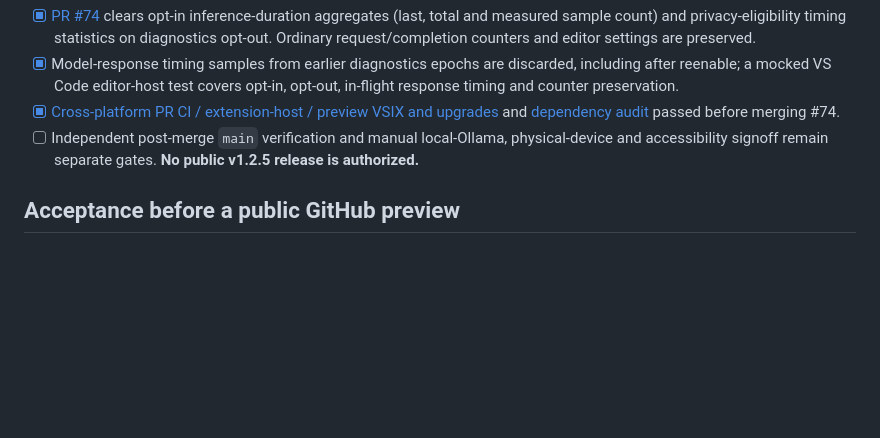
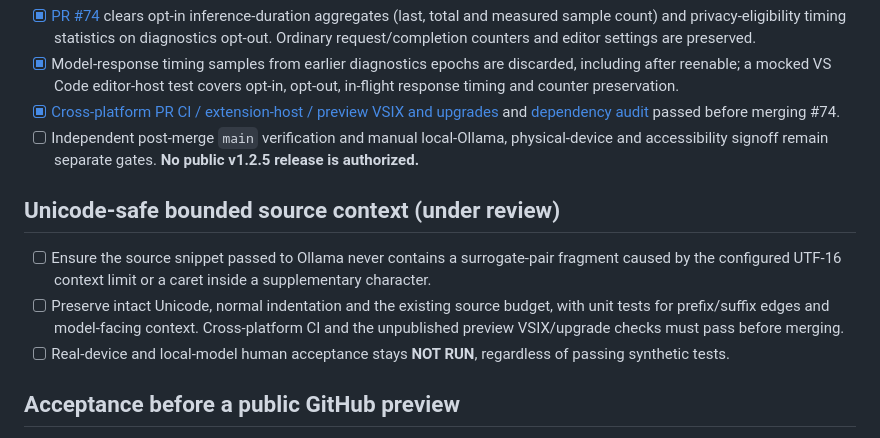
Before and after one commit to sanskarIN/LineLoom, a Markdown page: docs/releases/v1.2.5-plan.md, the part around the change. Rendered like a GitHub page; blank space fills up the shorter version.

Commit message:
docs(release): track Unicode context boundary quality gate

```diff
--- a/docs/releases/v1.2.5-plan.md
+++ b/docs/releases/v1.2.5-plan.md
@@ -50,6 +50,12 @@ Use the [manual acceptance matrix](../qa/v1.2.5-manual-acceptance.md) and [per-O
 - [x] [Cross-platform PR CI / extension-host / preview VSIX and upgrades](https://github.com/sanskarIN/LineLoom/actions/runs/39970814682) and [dependency audit](https://github.com/sanskarIN/LineLoom/actions/runs/39970814816) passed before merging #74.
 - [ ] Independent post-merge `main` verification and manual local-Ollama, physical-device and accessibility signoff remain separate gates. **No public v1.2.5 release is authorized.**
 
+## Unicode-safe bounded source context (under review)
+
+- [ ] Ensure the source snippet passed to Ollama never contains a surrogate-pair fragment caused by the configured UTF-16 context limit or a caret inside a supplementary character.
+- [ ] Preserve intact Unicode, normal indentation and the existing source budget, with unit tests for prefix/suffix edges and model-facing context. Cross-platform CI and the unpublished preview VSIX/upgrade checks must pass before merging.
+- [ ] Real-device and local-model human acceptance stays **NOT RUN**, regardless of passing synthetic tests.
+
 ## Acceptance before a public GitHub preview
 
 - [x] [GitHub v1.2.4 pre-release](https://github.com/sanskarIN/LineLoom/releases/tag/v1.2.4) published and verified with VSIX/checksum on 2026-10-23 after [passing publisher CI](https://github.com/sanskarIN/LineLoom/actions/runs/39903006652). v1.2.5 candidate changes are merged into main.
```
